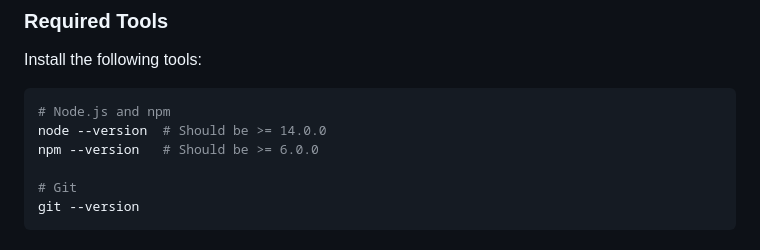
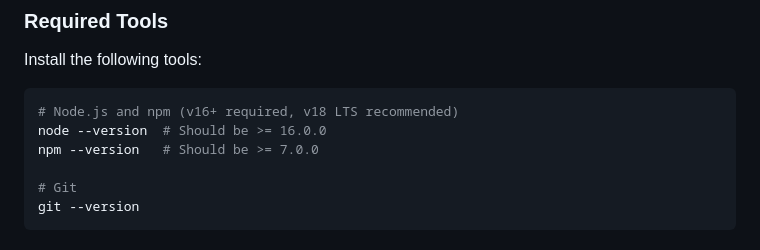
Before and after one commit to chingalo-family/task-flow-api, a Markdown page: docs/development.md, the part around the change. Rendered like a GitHub page.

Commit message:
docs: update remaining Node.js version references to v16+
Co-authored-by: chingalo <4928914+chingalo@users.noreply.github.com>

````diff
--- a/docs/development.md
+++ b/docs/development.md
@@ -24,9 +24,9 @@ This guide covers everything you need to know for developing Task Flow API.
 Install the following tools:
 
 ```bash
-# Node.js and npm
-node --version  # Should be >= 14.0.0
-npm --version   # Should be >= 6.0.0
+# Node.js and npm (v16+ required, v18 LTS recommended)
+node --version  # Should be >= 16.0.0
+npm --version   # Should be >= 7.0.0
 
 # Git
 git --version
````
Also changed, not shown: docs/architecture.md (+1 -1 lines), docs/troubleshooting.md (+1 -1 lines).
